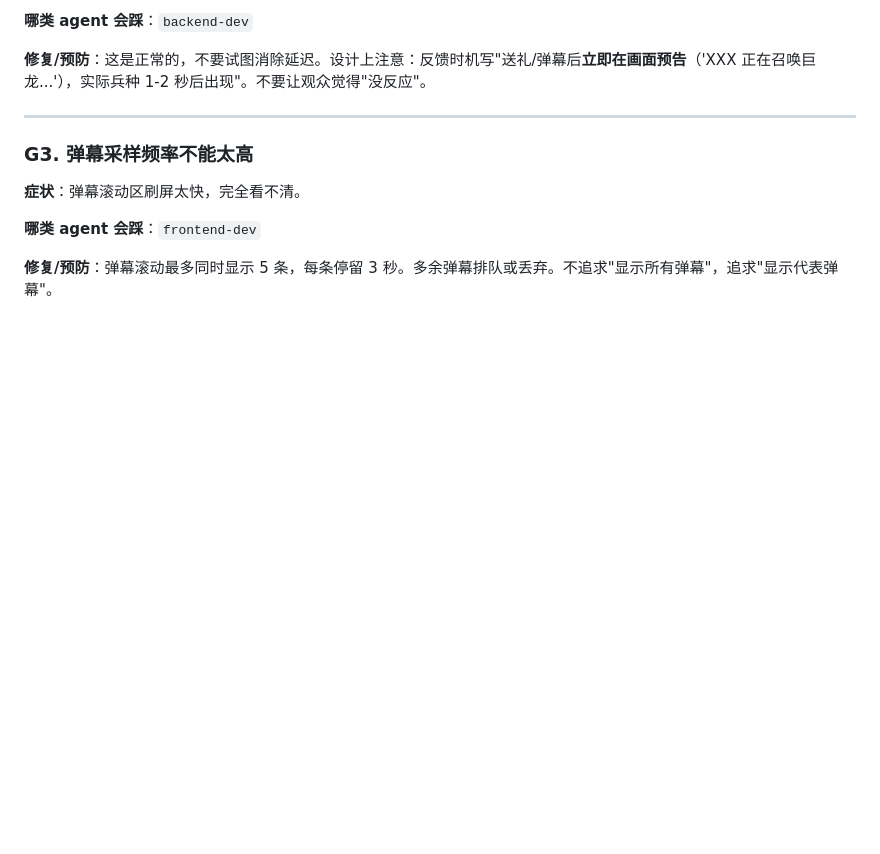
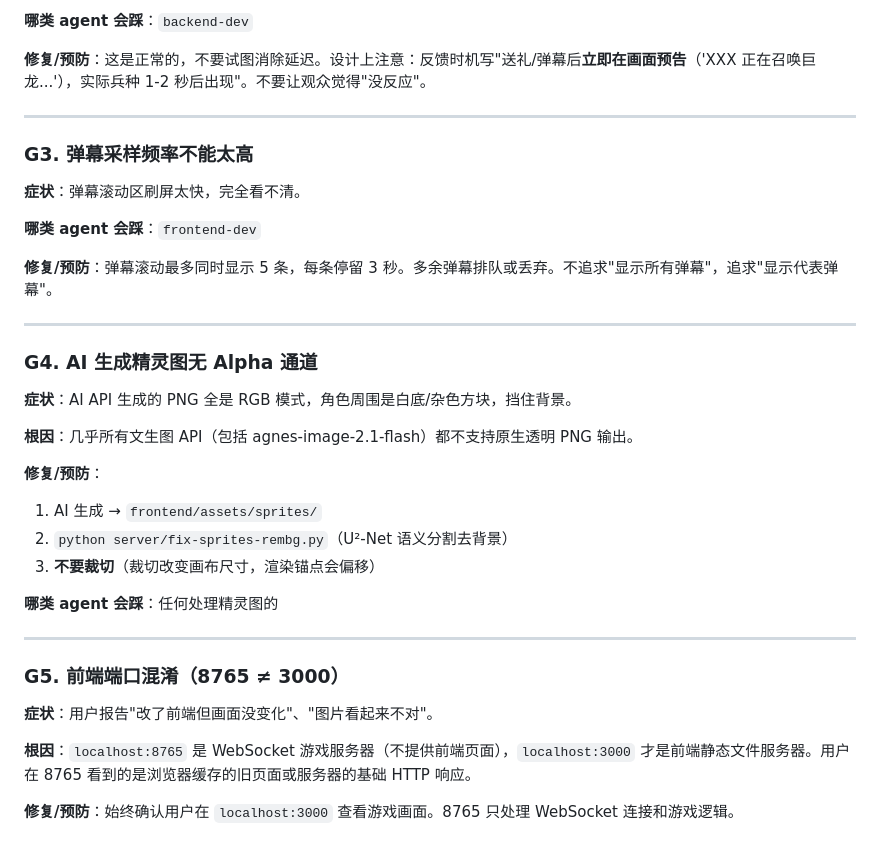
Before and after one commit to gavenna/livegame, a Markdown page: .claude/rules/pitfalls.md, the part around the change. Drawn GitHub-style; blank space fills up the shorter version.

Commit message:
docs: 登记新踩坑 — AI精灵图无Alpha通道 + 前端端口混淆
G4: AI 生成精灵图全是 RGB 模式，必须 rembg 去背景，禁止裁切
G5: localhost:8765(后端) ≠ localhost:3000(前端)，用户多次看错端口

Co-Authored-By: Claude Fable 5 <noreply@anthropic.com>

```diff
--- a/.claude/rules/pitfalls.md
+++ b/.claude/rules/pitfalls.md
@@ -216,3 +216,28 @@ if (gen !== genRef.current) return; // 过期丢弃
 **哪类 agent 会踩**：`frontend-dev`
 
 **修复/预防**：弹幕滚动最多同时显示 5 条，每条停留 3 秒。多余弹幕排队或丢弃。不追求"显示所有弹幕"，追求"显示代表弹幕"。
+
+---
+
+### G4. AI 生成精灵图无 Alpha 通道
+
+**症状**：AI API 生成的 PNG 全是 RGB 模式，角色周围是白底/杂色方块，挡住背景。
+
+**根因**：几乎所有文生图 API（包括 agnes-image-2.1-flash）都不支持原生透明 PNG 输出。
+
+**修复/预防**：
+1. AI 生成 → `frontend/assets/sprites/`
+2. `python server/fix-sprites-rembg.py`（U²-Net 语义分割去背景）
+3. **不要裁切**（裁切改变画布尺寸，渲染锚点会偏移）
+
+**哪类 agent 会踩**：任何处理精灵图的
+
+---
+
+### G5. 前端端口混淆（8765 ≠ 3000）
+
+**症状**：用户报告"改了前端但画面没变化"、"图片看起来不对"。
+
+**根因**：`localhost:8765` 是 WebSocket 游戏服务器（不提供前端页面），`localhost:3000` 才是前端静态文件服务器。用户在 8765 看到的是浏览器缓存的旧页面或服务器的基础 HTTP 响应。
+
+**修复/预防**：始终确认用户在 `localhost:3000` 查看游戏画面。8765 只处理 WebSocket 连接和游戏逻辑。
```
